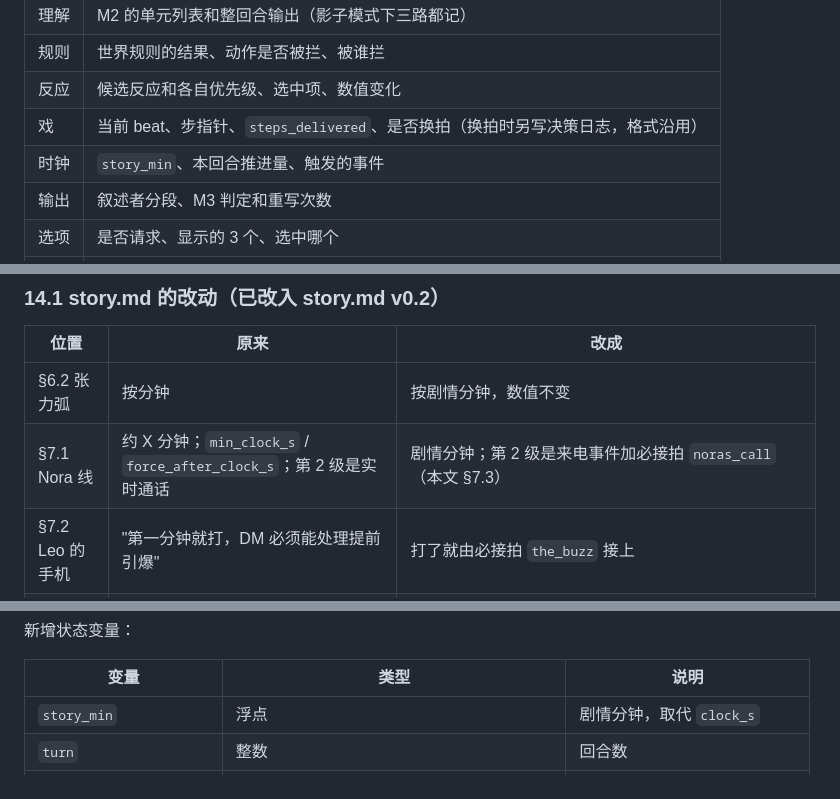
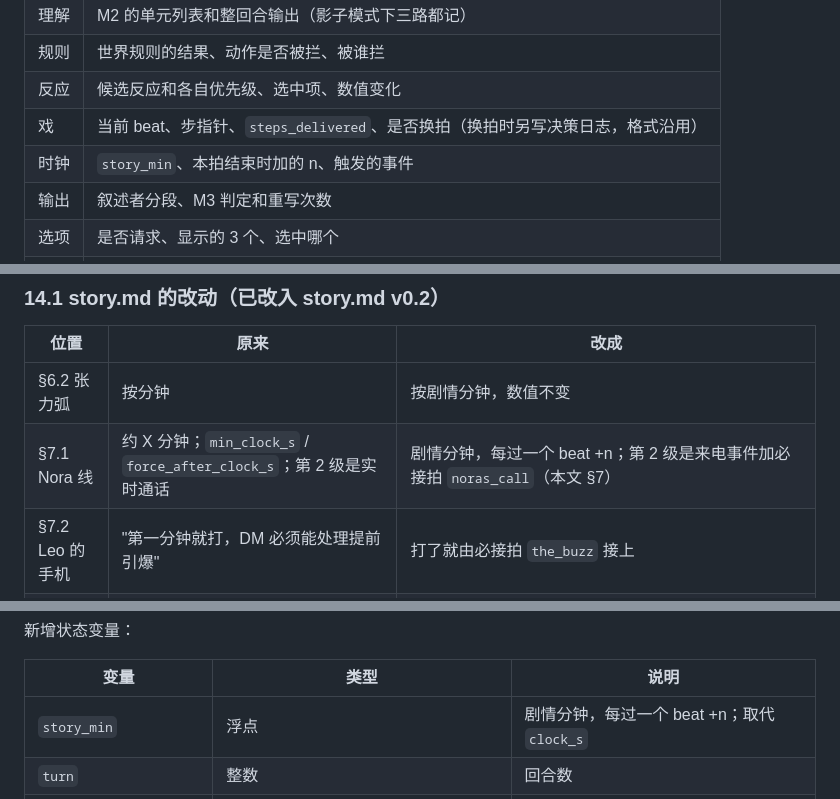
Before and after one commit to ZQC8848/Fragile, a Markdown page: interaction-design.md, 3 parts joined by grey strips. GitHub-like rendering.

```diff
--- a/interaction-design.md
+++ b/interaction-design.md
@@ -591,7 +596,7 @@ Nora 的四级沿用 story.md §7.1，只是从"约 X 分钟"改成剧情分钟
 | 规则 | 世界规则的结果、动作是否被拦、被谁拦 |
 | 反应 | 候选反应和各自优先级、选中项、数值变化 |
 | 戏 | 当前 beat、步指针、`steps_delivered`、是否换拍（换拍时另写决策日志，格式沿用） |
-| 时钟 | `story_min`、本回合推进量、触发的事件 |
+| 时钟 | `story_min`、本拍结束时加的 n、触发的事件 |
 | 输出 | 叙述者分段、M3 判定和重写次数 |
 | 选项 | 是否请求、显示的 3 个、选中哪个 |
 | 性能 | 各阶段延迟、模型和 prompt 版本 |
@@ -605,7 +610,7 @@ Nora 的四级沿用 story.md §7.1，只是从"约 X 分钟"改成剧情分钟
 | 位置 | 原来 | 改成 |
 |---|---|---|
 | §6.2 张力弧 | 按分钟 | 按剧情分钟，数值不变 |
-| §7.1 Nora 线 | 约 X 分钟；`min_clock_s` / `force_after_clock_s`；第 2 级是实时通话 | 剧情分钟；第 2 级是来电事件加必接拍 `noras_call`（本文 §7.3） |
+| §7.1 Nora 线 | 约 X 分钟；`min_clock_s` / `force_after_clock_s`；第 2 级是实时通话 | 剧情分钟，每过一个 beat +n；第 2 级是来电事件加必接拍 `noras_call`（本文 §7） |
 | §7.2 Leo 的手机 | "第一分钟就打，DM 必须能处理提前引爆" | 打了就由必接拍 `the_buzz` 接上 |
 | §7.3 木箱 | `being_opened` 中间态和打断拍 `not_the_crate` | 删除，改成 NPC 按条件阻拦（本文 §6.6）；`crate` 只剩 sealed / opened |
 | §8.2 状态变量 | `player_call`、`clock_s` | 删除；新增变量见下表 |
@@ -619,7 +624,7 @@ Nora 的四级沿用 story.md §7.1，只是从"约 X 分钟"改成剧情分钟
 
 | 变量 | 类型 | 说明 |
 |---|---|---|
-| `story_min` | 浮点 | 剧情分钟，取代 `clock_s` |
+| `story_min` | 浮点 | 剧情分钟，每过一个 beat +n；取代 `clock_s` |
 | `turn` | 整数 | 回合数 |
 | `beat_step` `beat_turns` | 整数 | 当前 beat 的步指针、已用回合 |
 | `silence_streak` | 整数 | 连续沉默的回合数 |
```
Also changed, not shown: other parts of interaction-design.md (+20 -15 lines), backend-design.md (+13 -10 lines), story.md (+30 -26 lines).
